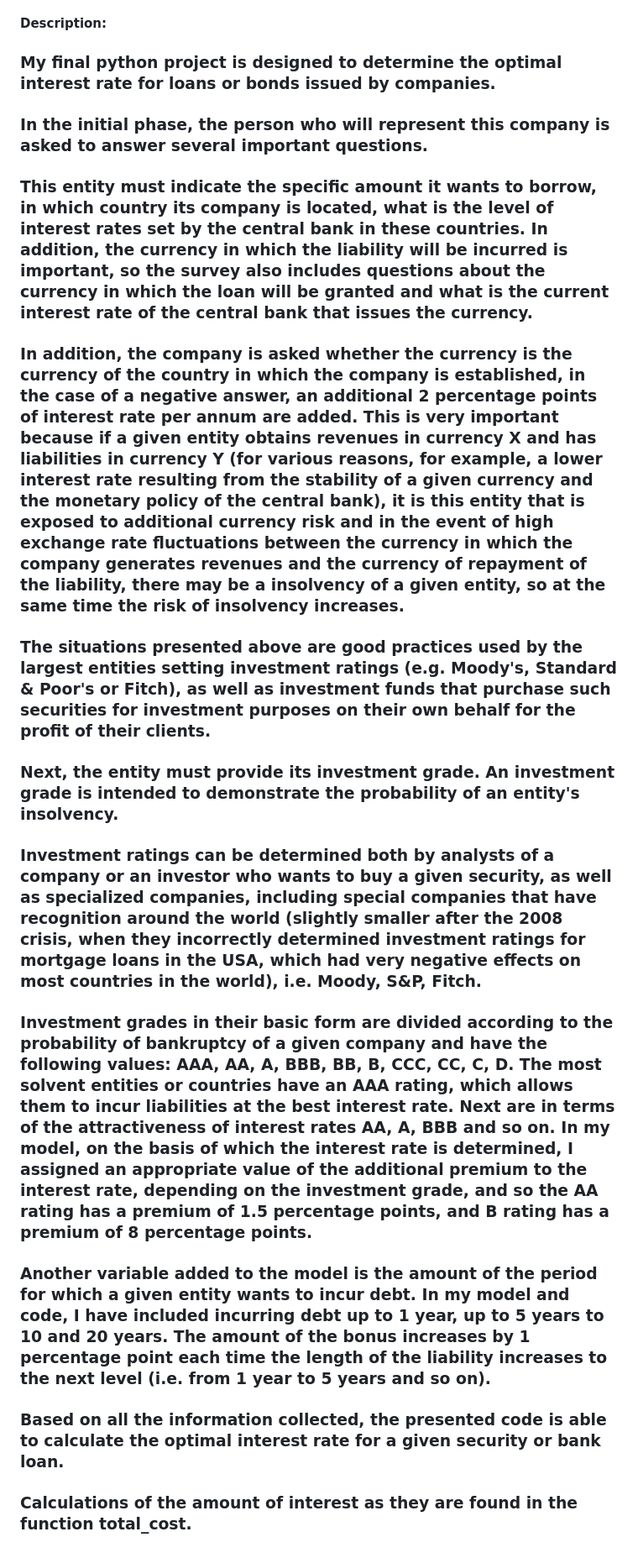
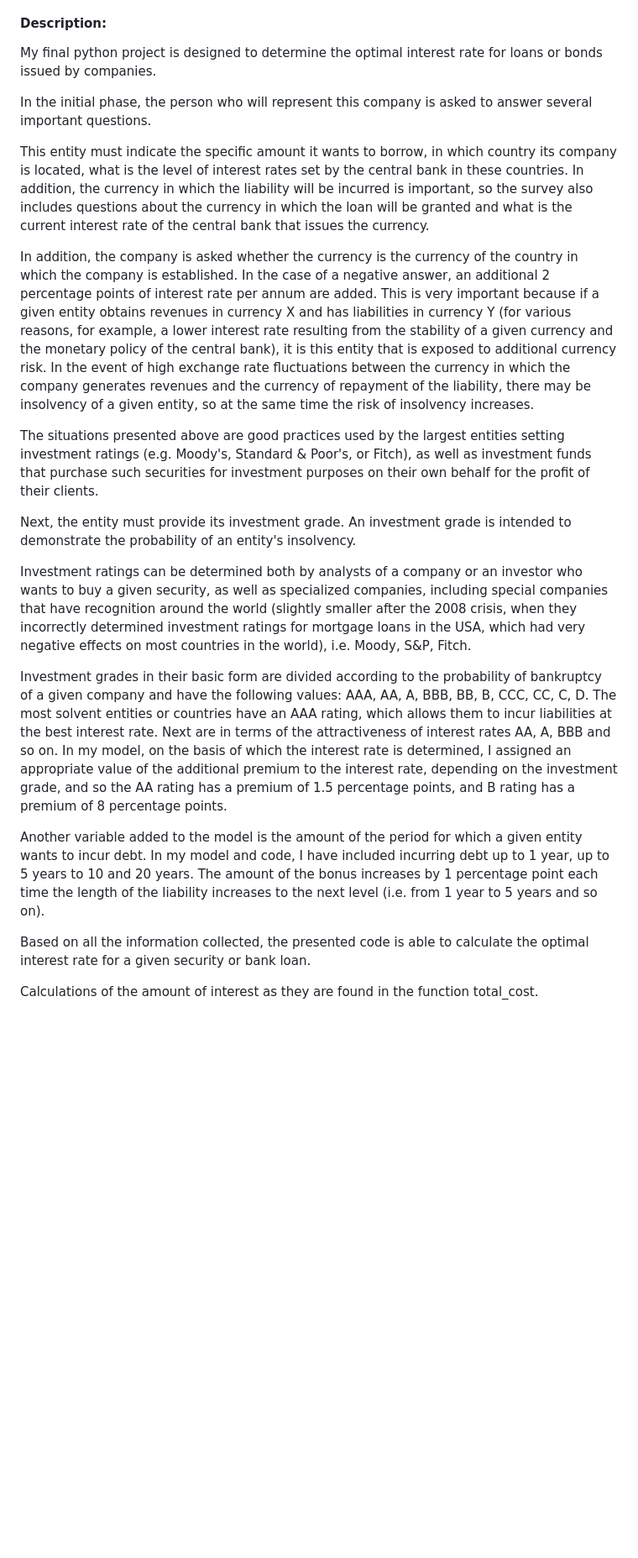
Before and after one commit to kamilkk00/CS50, a Markdown page: CS50_Python/project/README.md, the part around the change printed below. Shown: that part at 84% size. Drawn GitHub-style; blank space fills up the shorter version.

```diff
--- a/CS50_Python/project/README.md
+++ b/CS50_Python/project/README.md
@@ -3,12 +7,23 @@
 #### Description:
-### My final python project is designed to determine the optimal interest rate for loans or bonds issued by companies.
-### In the initial phase, the person who will represent this company is asked to answer several important questions.
-### This entity must indicate the specific amount it wants to borrow, in which country its company is located, what is the level of interest rates set by the central bank in these countries. In addition, the currency in which the liability will be incurred is important, so the survey also includes questions about the currency in which the loan will be granted and what is the current interest rate of the central bank that issues the currency.
-### In addition, the company is asked whether the currency is the currency of the country in which the company is established, in the case of a negative answer, an additional 2 percentage points of interest rate per annum are added. This is very important because if a given entity obtains revenues in currency X and has liabilities in currency Y (for various reasons, for example, a lower interest rate resulting from the stability of a given currency and the monetary policy of the central bank), it is this entity that is exposed to additional currency risk and in the event of high exchange rate fluctuations between the currency in which the company generates revenues and the currency of repayment of the liability, there may be a insolvency of a given entity, so at the same time the risk of insolvency increases.
-### The situations presented above are good practices used by the largest entities setting investment ratings (e.g. Moody's, Standard & Poor's or Fitch), as well as investment funds that purchase such securities for investment purposes on their own behalf for the profit of their clients.
-### Next, the entity must provide its investment grade. An investment grade is intended to demonstrate the probability of an entity's insolvency.
-### Investment ratings can be determined both by analysts of a company or an investor who wants to buy a given security, as well as specialized companies, including special companies that have recognition around the world (slightly smaller after the 2008 crisis, when they incorrectly determined investment ratings for mortgage loans in the USA, which had very negative effects on most countries in the world), i.e. Moody,  S&P, Fitch.
-### Investment grades in their basic form are divided according to the probability of bankruptcy of a given company and have the following values: AAA, AA, A, BBB, BB, B, CCC, CC, C, D. The most solvent entities or countries have an AAA rating, which allows them to incur liabilities at the best interest rate. Next are in terms of the attractiveness of interest rates AA, A, BBB and so on. In my model, on the basis of which the interest rate is determined, I assigned an appropriate value of the additional premium to the interest rate, depending on the investment grade, and so the AA rating has a premium of 1.5 percentage points, and B rating has a premium of 8 percentage points.
-### Another variable added to the model is the amount of the period for which a given entity wants to incur debt. In my model and code, I have included incurring debt up to 1 year, up to 5 years to 10 and 20 years. The amount of the bonus increases by 1 percentage point each time the length of the liability increases to the next level (i.e. from 1 year to 5 years and so on).
-### Based on all the information collected, the presented code is able to calculate the optimal interest rate for a given security or bank loan.
-### Calculations of the amount of interest as they are found in the function total_cost.
+
+My final python project is designed to determine the optimal interest rate for loans or bonds issued by companies.
+
+In the initial phase, the person who will represent this company is asked to answer several important questions.
+
+This entity must indicate the specific amount it wants to borrow, in which country its company is located, what is the level of interest rates set by the central bank in these countries. In addition, the currency in which the liability will be incurred is important, so the survey also includes questions about the currency in which the loan will be granted and what is the current interest rate of the central bank that issues the currency.
+
+In addition, the company is asked whether the currency is the currency of the country in which the company is established. In the case of a negative answer, an additional 2 percentage points of interest rate per annum are added. This is very important because if a given entity obtains revenues in currency X and has liabilities in currency Y (for various reasons, for example, a lower interest rate resulting from the stability of a given currency and the monetary policy of the central bank), it is this entity that is exposed to additional currency risk. In the event of high exchange rate fluctuations between the currency in which the company generates revenues and the currency of repayment of the liability, there may be insolvency of a given entity, so at the same time the risk of insolvency increases.
+
+The situations presented above are good practices used by the largest entities setting investment ratings (e.g. Moody's, Standard & Poor's, or Fitch), as well as investment funds that purchase such securities for investment purposes on their own behalf for the profit of their clients.
+
+Next, the entity must provide its investment grade. An investment grade is intended to demonstrate the probability of an entity's insolvency.
+
+Investment ratings can be determined both by analysts of a company or an investor who wants to buy a given security, as well as specialized companies, including special companies that have recognition around the world (slightly smaller after the 2008 crisis, when they incorrectly determined investment ratings for mortgage loans in the USA, which had very negative effects on most countries in the world), i.e. Moody, S&P, Fitch.
+
+Investment grades in their basic form are divided according to the probability of bankruptcy of a given company and have the following values: AAA, AA, A, BBB, BB, B, CCC, CC, C, D. The most solvent entities or countries have an AAA rating, which allows them to incur liabilities at the best interest rate. Next are in terms of the attractiveness of interest rates AA, A, BBB and so on. In my model, on the basis of which the interest rate is determined, I assigned an appropriate value of the additional premium to the interest rate, depending on the investment grade, and so the AA rating has a premium of 1.5 percentage points, and B rating has a premium of 8 percentage points.
+
+Another variable added to the model is the amount of the period for which a given entity wants to incur debt. In my model and code, I have included incurring debt up to 1 year, up to 5 years to 10 and 20 years. The amount of the bonus increases by 1 percentage point each time the length of the liability increases to the next level (i.e. from 1 year to 5 years and so on).
+
+Based on all the information collected, the presented code is able to calculate the optimal interest rate for a given security or bank loan.
+
+Calculations of the amount of interest as they are found in the function total_cost.
```
Also changed, not shown: other parts of CS50_Python/project/README.md (+5 -1 lines).
